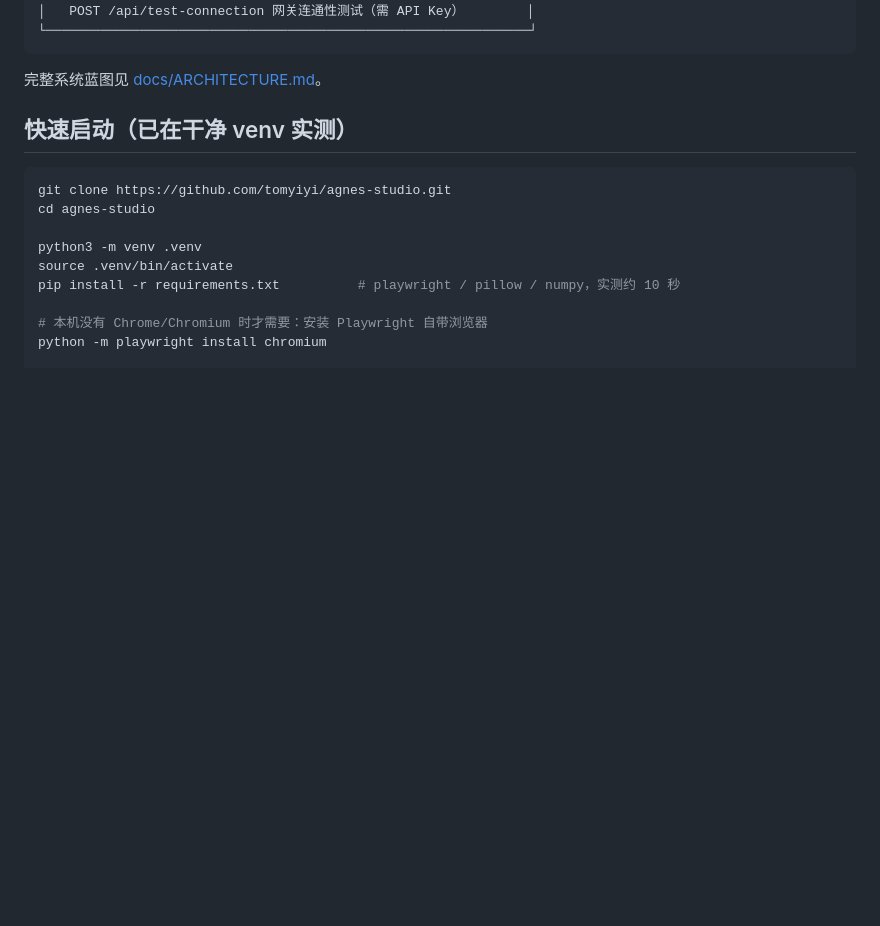
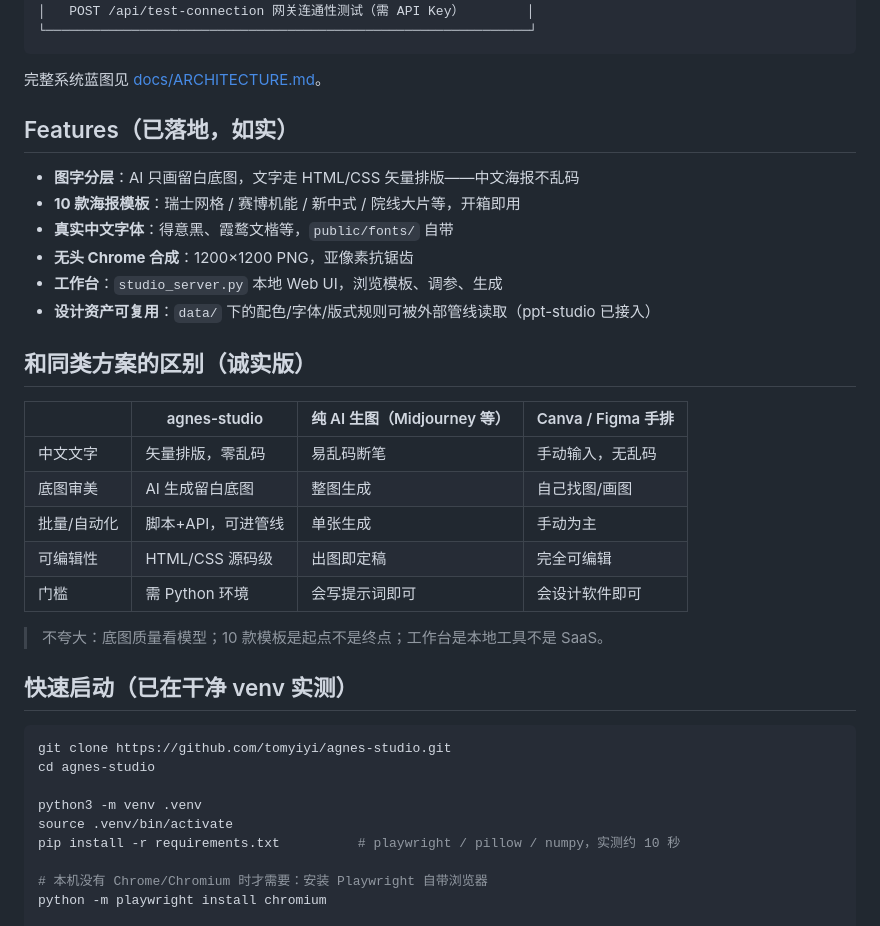
Before and after one commit to tomyiyi/agnes-studio, a Markdown page: README.md, the part around the change. Rendered like a GitHub page; blank space fills up the shorter version.

Commit message:
docs: README 增加 Features 清单、诚实对比表

````diff
--- a/README.md
+++ b/README.md
@@ -48,6 +48,27 @@
 ```
 
 完整系统蓝图见 [docs/ARCHITECTURE.md](docs/ARCHITECTURE.md)。
+
+## Features（已落地，如实）
+
+- **图字分层**：AI 只画留白底图，文字走 HTML/CSS 矢量排版——中文海报不乱码
+- **10 款海报模板**：瑞士网格 / 赛博机能 / 新中式 / 院线大片等，开箱即用
+- **真实中文字体**：得意黑、霞鹜文楷等，`public/fonts/` 自带
+- **无头 Chrome 合成**：1200×1200 PNG，亚像素抗锯齿
+- **工作台**：`studio_server.py` 本地 Web UI，浏览模板、调参、生成
+- **设计资产可复用**：`data/` 下的配色/字体/版式规则可被外部管线读取（ppt-studio 已接入）
+
+## 和同类方案的区别（诚实版）
+
+| | agnes-studio | 纯 AI 生图（Midjourney 等） | Canva / Figma 手排 |
+|---|---|---|---|
+| 中文文字 | 矢量排版，零乱码 | 易乱码断笔 | 手动输入，无乱码 |
+| 底图审美 | AI 生成留白底图 | 整图生成 | 自己找图/画图 |
+| 批量/自动化 | 脚本+API，可进管线 | 单张生成 | 手动为主 |
+| 可编辑性 | HTML/CSS 源码级 | 出图即定稿 | 完全可编辑 |
+| 门槛 | 需 Python 环境 | 会写提示词即可 | 会设计软件即可 |
+
+> 不夸大：底图质量看模型；10 款模板是起点不是终点；工作台是本地工具不是 SaaS。
 
 ## 快速启动（已在干净 venv 实测）
 
````
